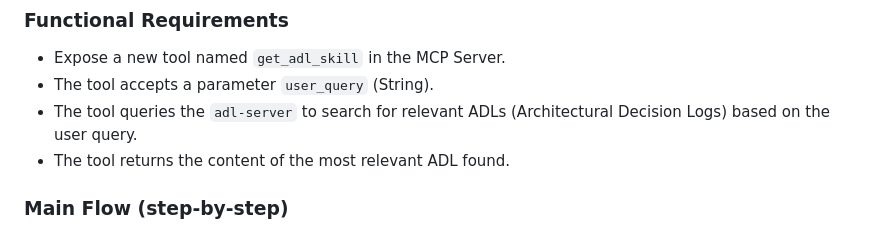
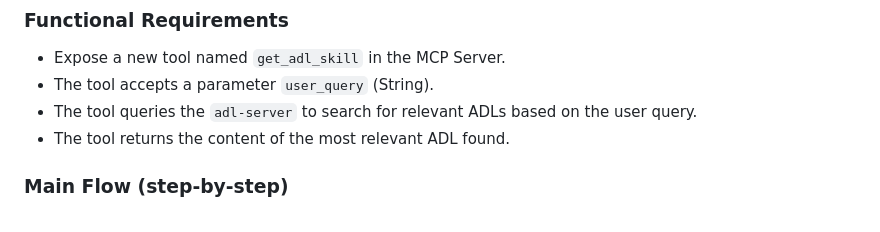
Before and after one commit to eclipse-lmos/adl, a Markdown page: specs/get_adl_skill_tool.md, the part around the change. GitHub-like rendering.

```diff
--- a/specs/get_adl_skill_tool.md
+++ b/specs/get_adl_skill_tool.md
@@ -9,7 +9,7 @@
 
 - Expose a new tool named `get_adl_skill` in the MCP Server.
 - The tool accepts a parameter `user_query` (String).
-- The tool queries the `adl-server` to search for relevant ADLs (Architectural Decision Logs) based on the user query.
+- The tool queries the `adl-server` to search for relevant ADLs based on the user query.
 - The tool returns the content of the most relevant ADL found.
 
 ### Main Flow (step-by-step)
```
